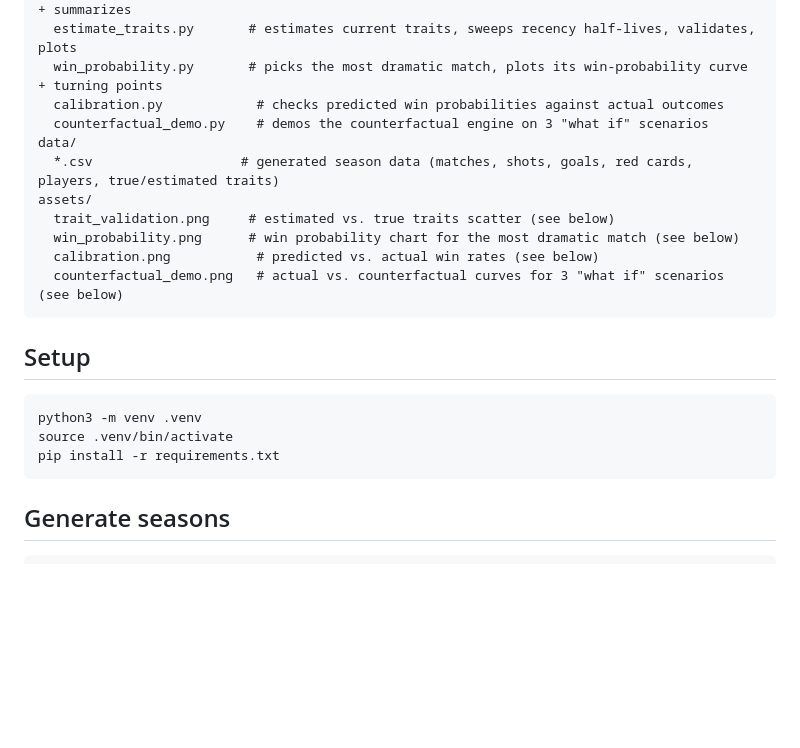
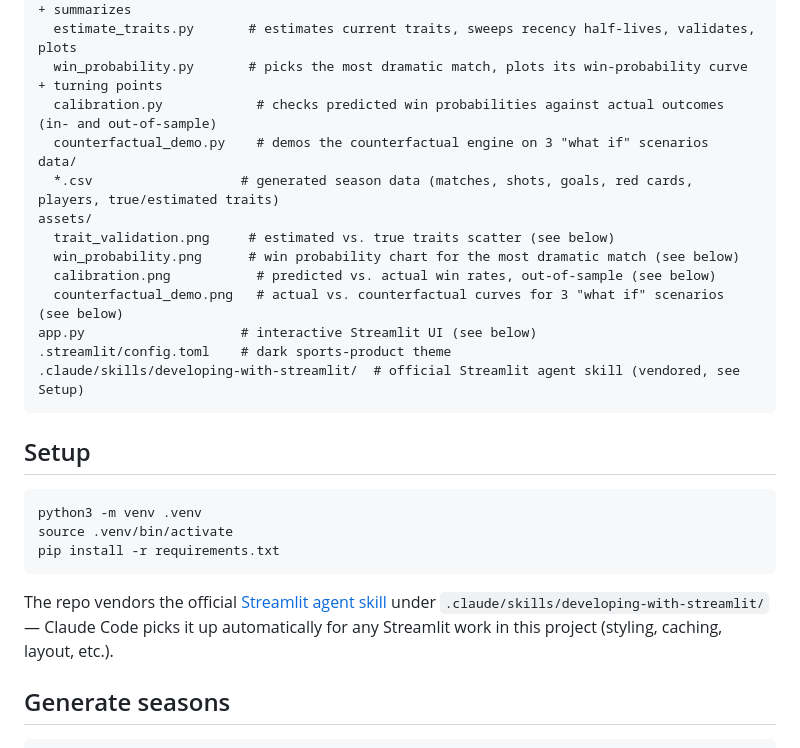
Before and after one commit to aviadmerlin/sliding-doors, a Markdown page: README.md, the part around the change printed below. Rendered like a GitHub page; blank space fills up the shorter version.

````diff
--- a/README.md
+++ b/README.md
@@ -24,15 +24,18 @@ scripts/
   generate_season.py      # entry point: builds a league + squads, generates seasons, saves + summarizes
   estimate_traits.py       # estimates current traits, sweeps recency half-lives, validates, plots
   win_probability.py       # picks the most dramatic match, plots its win-probability curve + turning points
-  calibration.py            # checks predicted win probabilities against actual outcomes
+  calibration.py            # checks predicted win probabilities against actual outcomes (in- and out-of-sample)
   counterfactual_demo.py    # demos the counterfactual engine on 3 "what if" scenarios
 data/
   *.csv                   # generated season data (matches, shots, goals, red cards, players, true/estimated traits)
 assets/
   trait_validation.png     # estimated vs. true traits scatter (see below)
   win_probability.png      # win probability chart for the most dramatic match (see below)
-  calibration.png           # predicted vs. actual win rates (see below)
+  calibration.png           # predicted vs. actual win rates, out-of-sample (see below)
   counterfactual_demo.png   # actual vs. counterfactual curves for 3 "what if" scenarios (see below)
+app.py                    # interactive Streamlit UI (see below)
+.streamlit/config.toml    # dark sports-product theme
+.claude/skills/developing-with-streamlit/  # official Streamlit agent skill (vendored, see Setup)
 ```
 
 ## Setup
@@ -42,6 +45,11 @@ python3 -m venv .venv
 source .venv/bin/activate
 pip install -r requirements.txt
 ```
+
+The repo vendors the official [Streamlit agent skill](https://github.com/streamlit/agent-skills)
+under `.claude/skills/developing-with-streamlit/` — Claude Code picks it up
+automatically for any Streamlit work in this project (styling, caching,
+layout, etc.).
 
 ## Generate seasons
 
````
Also changed, not shown: other parts of README.md (+37 -5 lines), assets/calibration.png, assets/calibration_in_sample.png (added), 10 other files.
